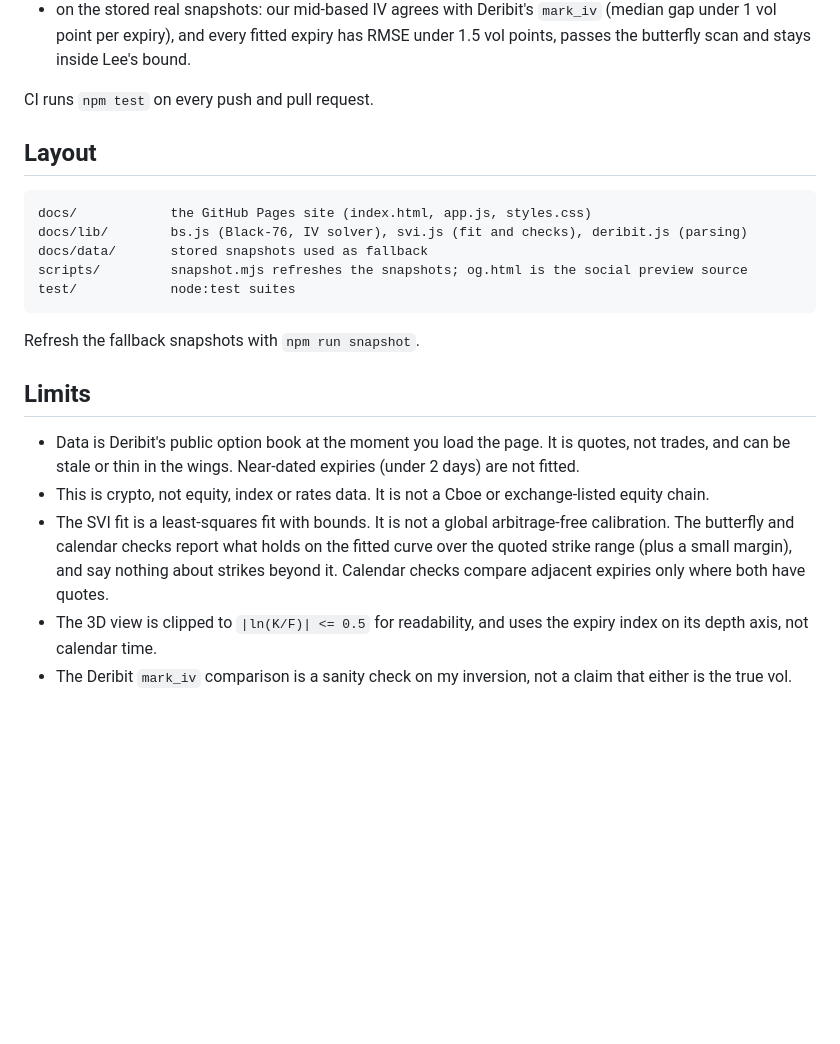
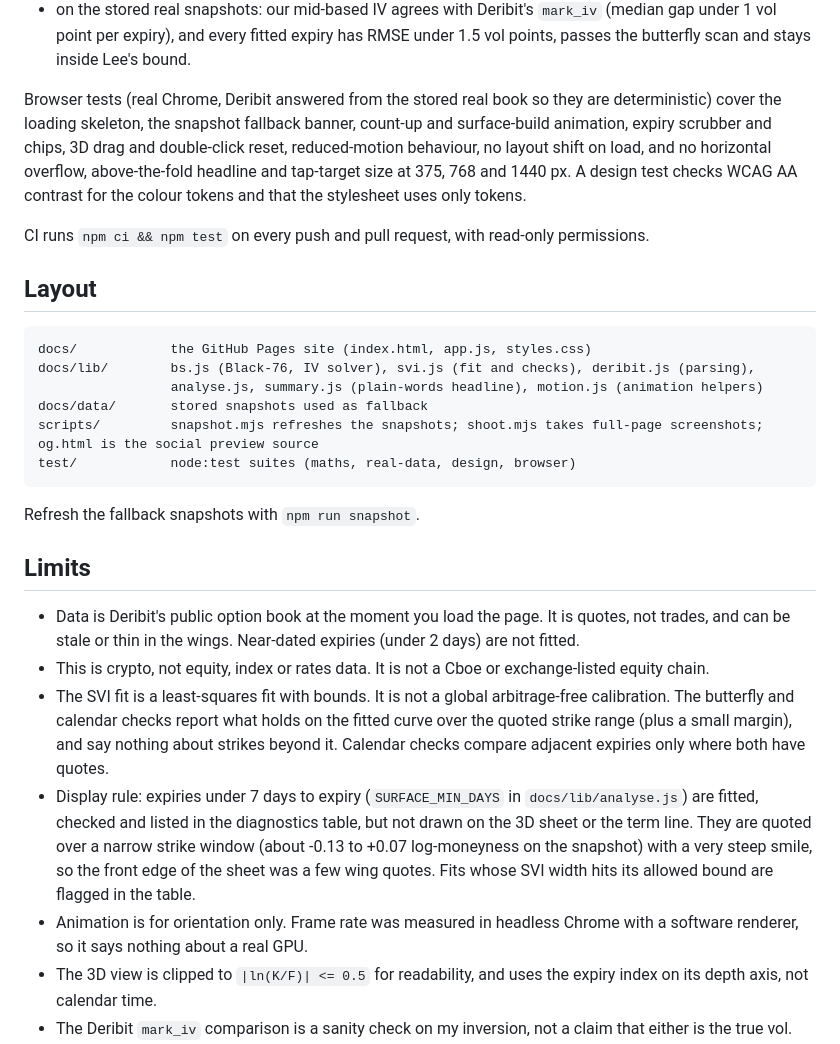
Before and after one commit to heykav/volfit, a Markdown page: README.md, the part around the change printed below. Rendered like a GitHub page; blank space fills up the shorter version.

````diff
--- a/README.md
+++ b/README.md
@@ -40,16 +41,19 @@ Needs Node 18 or newer, no dependencies. The tests cover:
 - fit recovery of synthetic SVI parameters;
 - on the stored real snapshots: our mid-based IV agrees with Deribit's `mark_iv` (median gap under 1 vol point per expiry), and every fitted expiry has RMSE under 1.5 vol points, passes the butterfly scan and stays inside Lee's bound.
 
-CI runs `npm test` on every push and pull request.
+Browser tests (real Chrome, Deribit answered from the stored real book so they are deterministic) cover the loading skeleton, the snapshot fallback banner, count-up and surface-build animation, expiry scrubber and chips, 3D drag and double-click reset, reduced-motion behaviour, no layout shift on load, and no horizontal overflow, above-the-fold headline and tap-target size at 375, 768 and 1440 px. A design test checks WCAG AA contrast for the colour tokens and that the stylesheet uses only tokens.
+
+CI runs `npm ci && npm test` on every push and pull request, with read-only permissions.
 
 ## Layout
 
 ```
 docs/            the GitHub Pages site (index.html, app.js, styles.css)
-docs/lib/        bs.js (Black-76, IV solver), svi.js (fit and checks), deribit.js (parsing)
+docs/lib/        bs.js (Black-76, IV solver), svi.js (fit and checks), deribit.js (parsing),
+                 analyse.js, summary.js (plain-words headline), motion.js (animation helpers)
 docs/data/       stored snapshots used as fallback
-scripts/         snapshot.mjs refreshes the snapshots; og.html is the social preview source
-test/            node:test suites
+scripts/         snapshot.mjs refreshes the snapshots; shoot.mjs takes full-page screenshots; og.html is the social preview source
+test/            node:test suites (maths, real-data, design, browser)
 ```
 
 Refresh the fallback snapshots with `npm run snapshot`.
@@ -59,6 +63,8 @@ Refresh the fallback snapshots with `npm run snapshot`.
 - Data is Deribit's public option book at the moment you load the page. It is quotes, not trades, and can be stale or thin in the wings. Near-dated expiries (under 2 days) are not fitted.
 - This is crypto, not equity, index or rates data. It is not a Cboe or exchange-listed equity chain.
 - The SVI fit is a least-squares fit with bounds. It is not a global arbitrage-free calibration. The butterfly and calendar checks report what holds on the fitted curve over the quoted strike range (plus a small margin), and say nothing about strikes beyond it. Calendar checks compare adjacent expiries only where both have quotes.
+- Display rule: expiries under 7 days to expiry (`SURFACE_MIN_DAYS` in `docs/lib/analyse.js`) are fitted, checked and listed in the diagnostics table, but not drawn on the 3D sheet or the term line. They are quoted over a narrow strike window (about -0.13 to +0.07 log-moneyness on the snapshot) with a very steep smile, so the front edge of the sheet was a few wing quotes. Fits whose SVI width hits its allowed bound are flagged in the table.
+- Animation is for orientation only. Frame rate was measured in headless Chrome with a software renderer, so it says nothing about a real GPU.
 - The 3D view is clipped to `|ln(K/F)| <= 0.5` for readability, and uses the expiry index on its depth axis, not calendar time.
 - The Deribit `mark_iv` comparison is a sanity check on my inversion, not a claim that either is the true vol.
 - Nothing here is trading advice or a price you can trade at.
````
Also changed, not shown: other parts of README.md (+4 -3 lines), docs/img/review/after-above-the-fold-1440x900.png (added), docs/img/review/after-desktop.png (added), docs/img/review/after-mobile.png (added), docs/img/review/before-desktop.png (added), docs/img/review/before-mobile.png (added), 14 other files.
